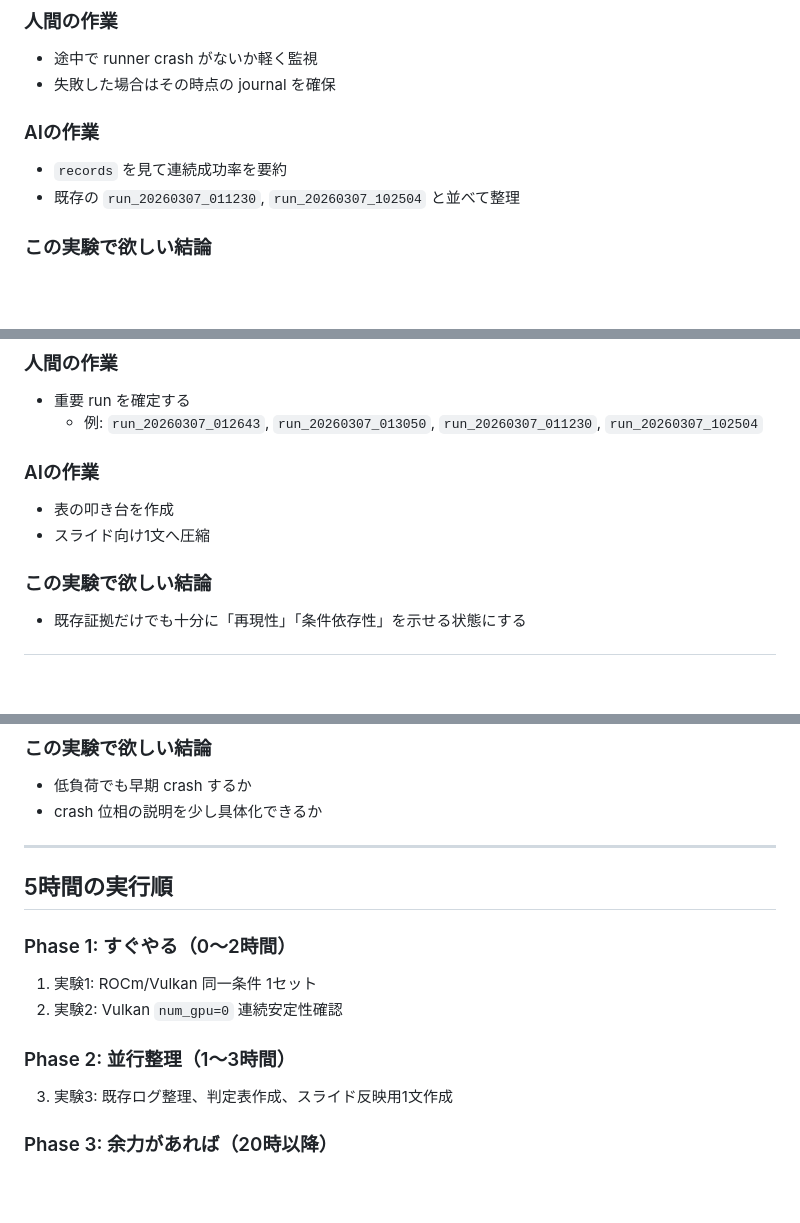
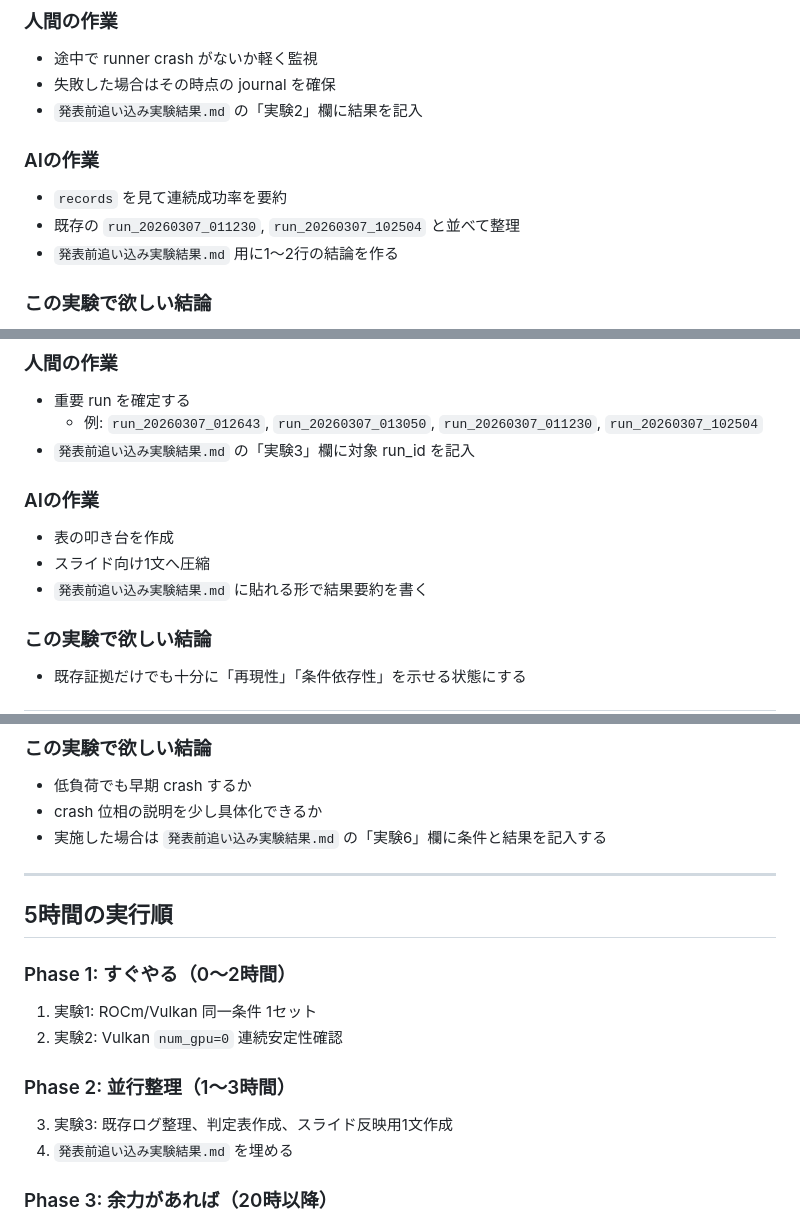
Before and after one commit to AETS-MAGI/vega-hbmx, a Markdown page: A0_Poster/2026-03-09/発表前追い込み実験提案.md, 3 parts joined by grey strips. Drawn GitHub-style; blank space fills up the shorter version.

```diff
--- a/A0_Poster/2026-03-09/発表前追い込み実験提案.md
+++ b/A0_Poster/2026-03-09/発表前追い込み実験提案.md
@@ -168,10 +178,12 @@ OLLAMA_HOST=http://127.0.0.1:11434 EPOCHS=5 NUM_GPU=0 NUM_PREDICT=512 python veg
 ### 人間の作業
 - 途中で runner crash がないか軽く監視
 - 失敗した場合はその時点の journal を確保
+- `発表前追い込み実験結果.md` の「実験2」欄に結果を記入
 
 ### AIの作業
 - `records` を見て連続成功率を要約
 - 既存の `run_20260307_011230`, `run_20260307_102504` と並べて整理
+- `発表前追い込み実験結果.md` 用に1〜2行の結論を作る
 
 ### この実験で欲しい結論
 - Vulkan は `num_gpu=0` では複数回でも安定か
@@ -205,10 +217,12 @@ OLLAMA_HOST=http://127.0.0.1:11434 EPOCHS=5 NUM_GPU=0 NUM_PREDICT=512 python veg
 ### 人間の作業
 - 重要 run を確定する
 	- 例: `run_20260307_012643`, `run_20260307_013050`, `run_20260307_011230`, `run_20260307_102504`
+- `発表前追い込み実験結果.md` の「実験3」欄に対象 run_id を記入
 
 ### AIの作業
 - 表の叩き台を作成
 - スライド向け1文へ圧縮
+- `発表前追い込み実験結果.md` に貼れる形で結果要約を書く
 
 ### この実験で欲しい結論
 - 既存証拠だけでも十分に「再現性」「条件依存性」を示せる状態にする
@@ -292,6 +308,7 @@ OLLAMA_HOST=http://127.0.0.1:11434 EPOCHS=1 NUM_PREDICT=128 NUM_GPU=1 python veg
 ### この実験で欲しい結論
 - 低負荷でも早期 crash するか
 - crash 位相の説明を少し具体化できるか
+- 実施した場合は `発表前追い込み実験結果.md` の「実験6」欄に条件と結果を記入する
 
 ---
 
@@ -303,6 +320,7 @@ OLLAMA_HOST=http://127.0.0.1:11434 EPOCHS=1 NUM_PREDICT=128 NUM_GPU=1 python veg
 
 ### Phase 2: 並行整理（1〜3時間）
 3. 実験3: 既存ログ整理、判定表作成、スライド反映用1文作成
+4. `発表前追い込み実験結果.md` を埋める
 
 ### Phase 3: 余力があれば（20時以降）
 4. 実験4: 別モデル 1件
```
Also changed, not shown: other parts of A0_Poster/2026-03-09/発表前追い込み実験提案.md (+12 -0 lines), A0_Poster/2026-03-09/発表前追い込み実験結果.md (added, +64 -0 lines).
